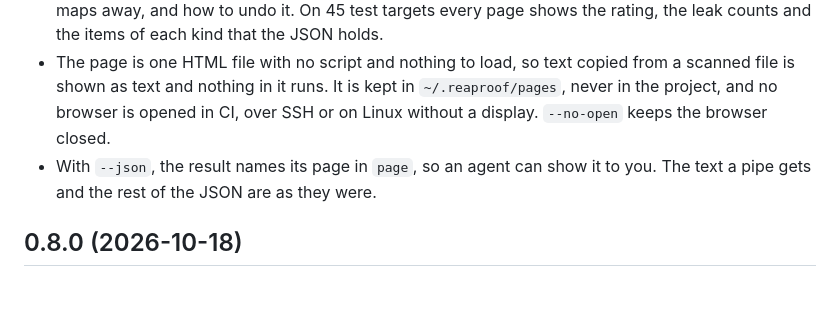
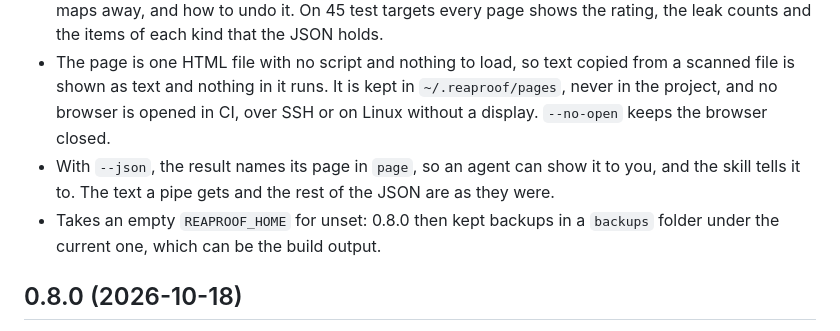
Before and after one commit to Junhan2/reaproof, a Markdown page: CHANGELOG.md, the part around the change. Drawn GitHub-style; blank space fills up the shorter version.

```diff
--- a/CHANGELOG.md
+++ b/CHANGELOG.md
@@ -6,7 +6,8 @@ What changed in each release published to npm, newest first.
 
 - Opens the result as a page in your browser when you run it at a terminal, for whoever a terminal report says little to: the rating large on its scale, what to do next with the fix it can make first, then each kind of leak as a card with where it was found and how to fix it, in the words the terminal uses. After `fix`, the page opens again with the rating before the fix struck out, the build setting that keeps maps away, and how to undo it. On 45 test targets every page shows the rating, the leak counts and the items of each kind that the JSON holds.
 - The page is one HTML file with no script and nothing to load, so text copied from a scanned file is shown as text and nothing in it runs. It is kept in `~/.reaproof/pages`, never in the project, and no browser is opened in CI, over SSH or on Linux without a display. `--no-open` keeps the browser closed.
-- With `--json`, the result names its page in `page`, so an agent can show it to you. The text a pipe gets and the rest of the JSON are as they were.
+- With `--json`, the result names its page in `page`, so an agent can show it to you, and the skill tells it to. The text a pipe gets and the rest of the JSON are as they were.
+- Takes an empty `REAPROOF_HOME` for unset: 0.8.0 then kept backups in a `backups` folder under the current one, which can be the build output.
 
 ## 0.8.0 (2026-10-18)
 
```
Also changed, not shown: skills/reaproof/SKILL.md (+1 -0 lines).
